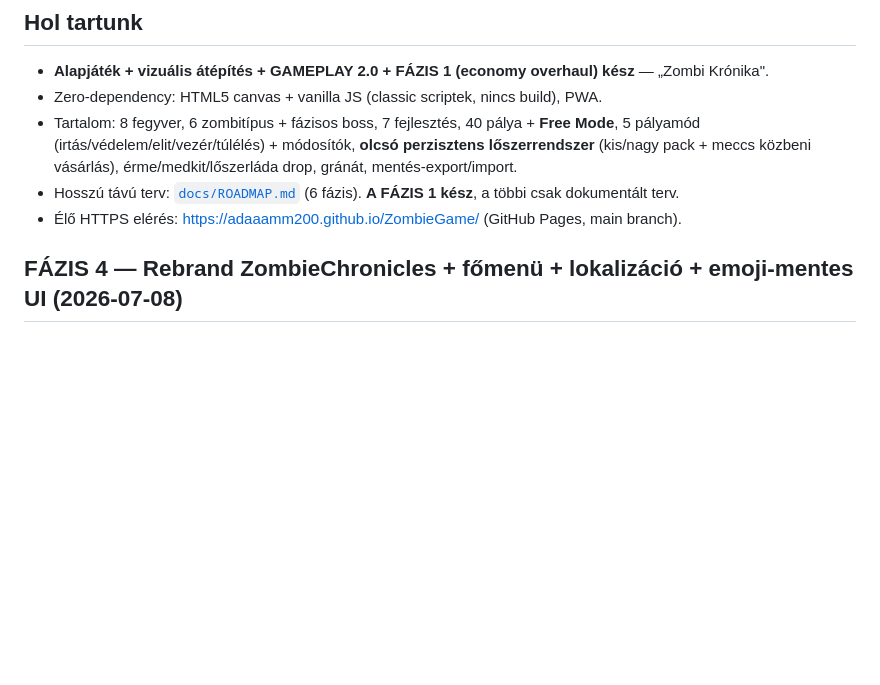
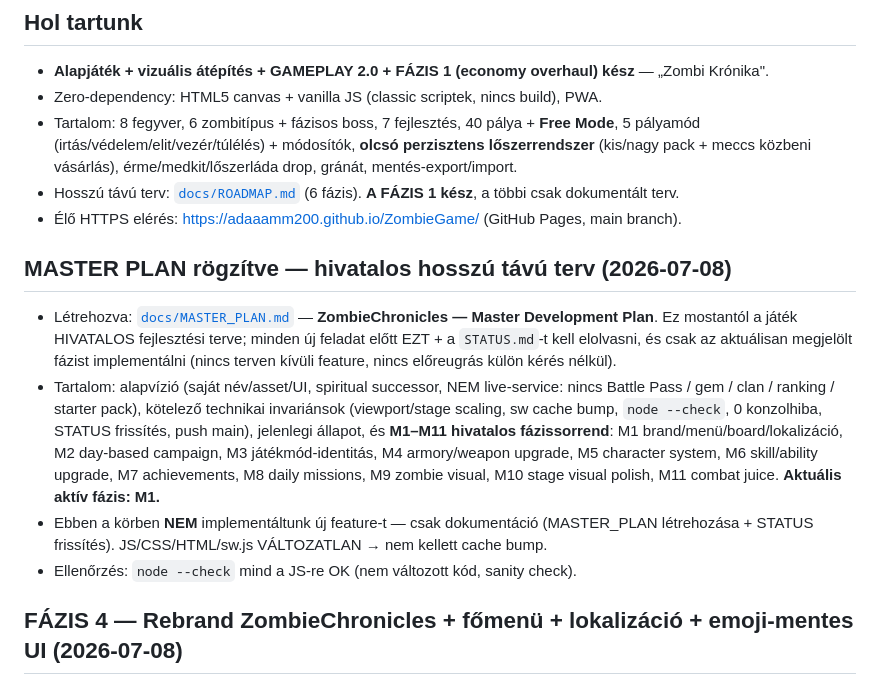
Before and after one commit to adaaamm200/ZombieGame, a Markdown page: docs/STATUS.md, the part around the change. Rendered like a GitHub page; blank space fills up the shorter version.

Commit message:
Document ZombieChronicles master development plan
Co-Authored-By: Claude Opus 4.8 <noreply@anthropic.com>

```diff
--- a/docs/STATUS.md
+++ b/docs/STATUS.md
@@ -10,6 +10,23 @@
   (kis/nagy pack + meccs közbeni vásárlás), érme/medkit/lőszerláda drop, gránát, mentés-export/import.
 - Hosszú távú terv: [`docs/ROADMAP.md`](ROADMAP.md) (6 fázis). **A FÁZIS 1 kész**, a többi csak dokumentált terv.
 - Élő HTTPS elérés: https://adaaamm200.github.io/ZombieGame/ (GitHub Pages, main branch).
+
+## MASTER PLAN rögzítve — hivatalos hosszú távú terv (2026-07-08)
+- Létrehozva: [`docs/MASTER_PLAN.md`](MASTER_PLAN.md) — **ZombieChronicles — Master
+  Development Plan**. Ez mostantól a játék HIVATALOS fejlesztési terve; minden új
+  feladat előtt EZT + a `STATUS.md`-t kell elolvasni, és csak az aktuálisan megjelölt
+  fázist implementálni (nincs terven kívüli feature, nincs előreugrás külön kérés nélkül).
+- Tartalom: alapvízió (saját név/asset/UI, spiritual successor, NEM live-service:
+  nincs Battle Pass / gem / clan / ranking / starter pack), kötelező technikai
+  invariánsok (viewport/stage scaling, sw cache bump, `node --check`, 0 konzolhiba,
+  STATUS frissítés, push main), jelenlegi állapot, és **M1–M11 hivatalos fázissorrend**:
+  M1 brand/menü/board/lokalizáció, M2 day-based campaign, M3 játékmód-identitás,
+  M4 armory/weapon upgrade, M5 character system, M6 skill/ability upgrade,
+  M7 achievements, M8 daily missions, M9 zombie visual, M10 stage visual polish,
+  M11 combat juice. **Aktuális aktív fázis: M1.**
+- Ebben a körben **NEM** implementáltunk új feature-t — csak dokumentáció (MASTER_PLAN
+  létrehozása + STATUS frissítés). JS/CSS/HTML/sw.js VÁLTOZATLAN → nem kellett cache bump.
+- Ellenőrzés: `node --check` mind a JS-re OK (nem változott kód, sanity check).
 
 ## FÁZIS 4 — Rebrand ZombieChronicles + főmenü + lokalizáció + emoji-mentes UI (2026-07-08)
 - **Rebrand → ZombieChronicles**: index.html `<title>`/meta, manifest name/short_name,
```
Also changed, not shown: docs/MASTER_PLAN.md (added, +414 -0 lines).
